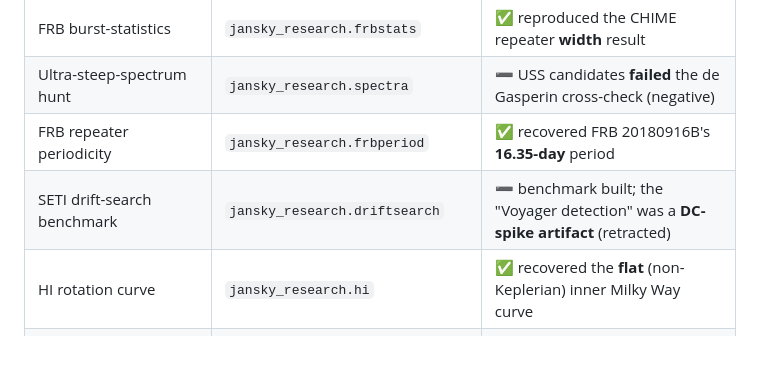
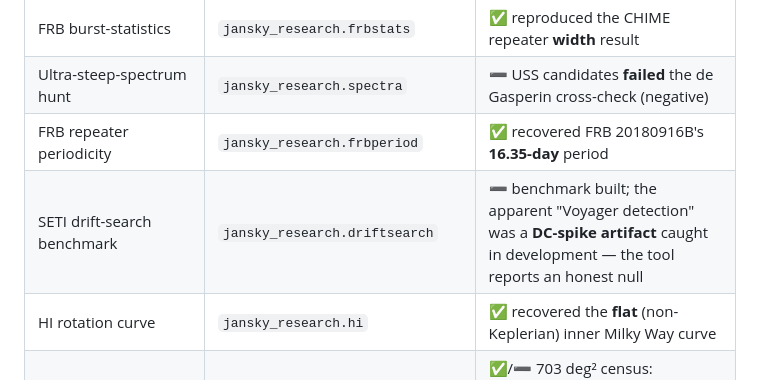
Before and after one commit to joebarbere/jansky-research, a Markdown page: README.md, the part around the change. GitHub-like rendering; blank space fills up the shorter version.

Commit message:
docs: fix overstated 'retracted' wording for the driftsearch Voyager null
'Retracted' connotes the formal withdrawal of a published result. Nothing was
published as a Voyager detection -- the driftsearch paper reports an honest null
from the start, and the apparent 'detection' was a DC-spike artifact caught in
development. Reword the README status cell to match the paper/findings framing
(and the README's own summary, which calls it an instrument artifact).

Co-Authored-By: Claude Opus 4.8 <noreply@anthropic.com>

```diff
--- a/README.md
+++ b/README.md
@@ -17,7 +17,7 @@ adversarial science-review gate, and written up — wins *and* negatives reporte
 | FRB burst-statistics | `jansky_research.frbstats` | ✅ reproduced the CHIME repeater **width** result |
 | Ultra-steep-spectrum hunt | `jansky_research.spectra` | ➖ USS candidates **failed** the de Gasperin cross-check (negative) |
 | FRB repeater periodicity | `jansky_research.frbperiod` | ✅ recovered FRB 20180916B's **16.35-day** period |
-| SETI drift-search benchmark | `jansky_research.driftsearch` | ➖ benchmark built; the "Voyager detection" was a **DC-spike artifact** (retracted) |
+| SETI drift-search benchmark | `jansky_research.driftsearch` | ➖ benchmark built; the apparent "Voyager detection" was a **DC-spike artifact** caught in development — the tool reports an honest null |
 | HI rotation curve | `jansky_research.hi` | ✅ recovered the **flat** (non-Keplerian) inner Milky Way curve |
 | VLASS multi-epoch variability | `jansky_research.vlass` | ✅/➖ 703 deg² census: catalogue variability is **artifact-dominated**, but image-confirms **FK Comae Berenices** |
 | Peaked-spectrum (GPS/CSS) selection | `jansky_research.peaked` | ✅ three-frequency curvature selector; **100% recovery** of a known HFP sample, high purity vs MHz-peaked |
```
